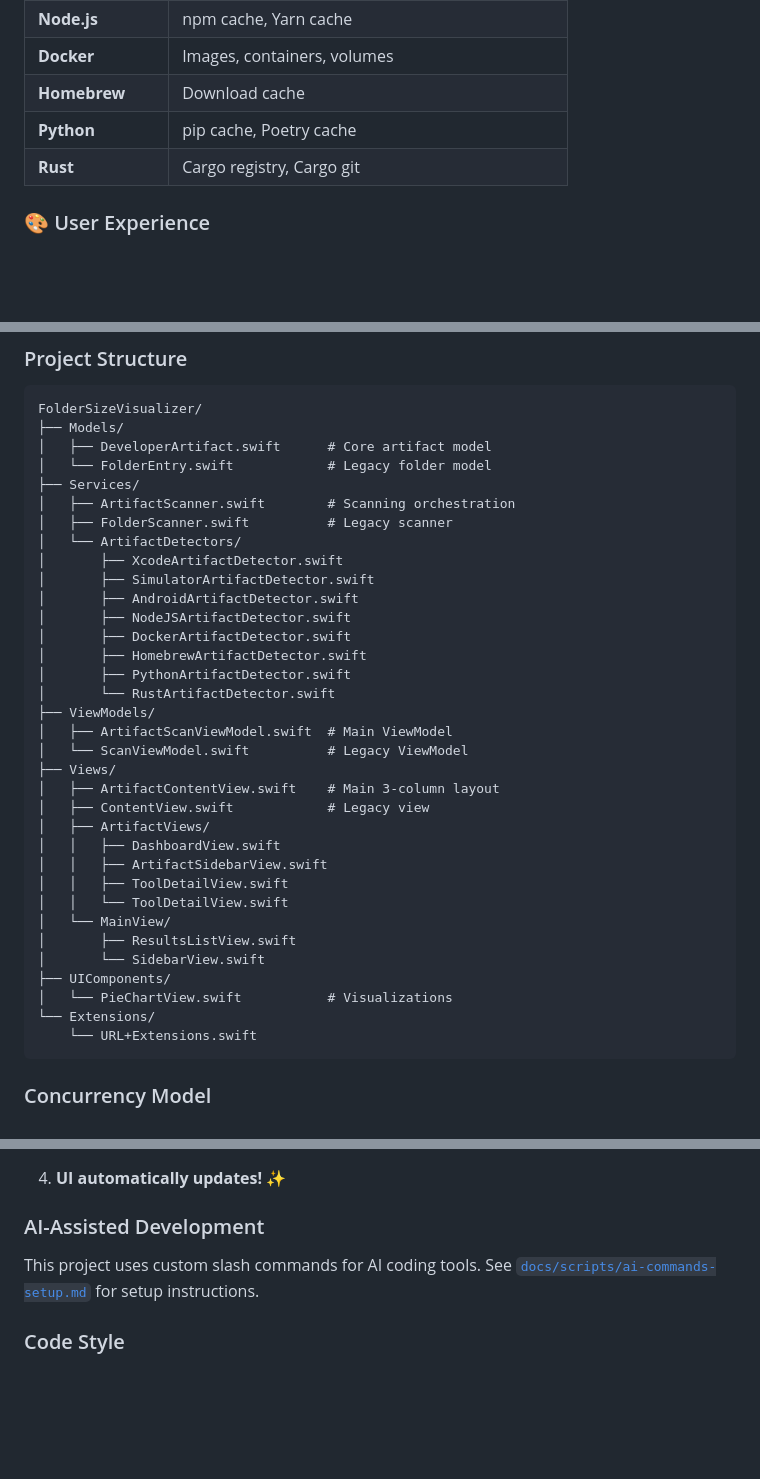
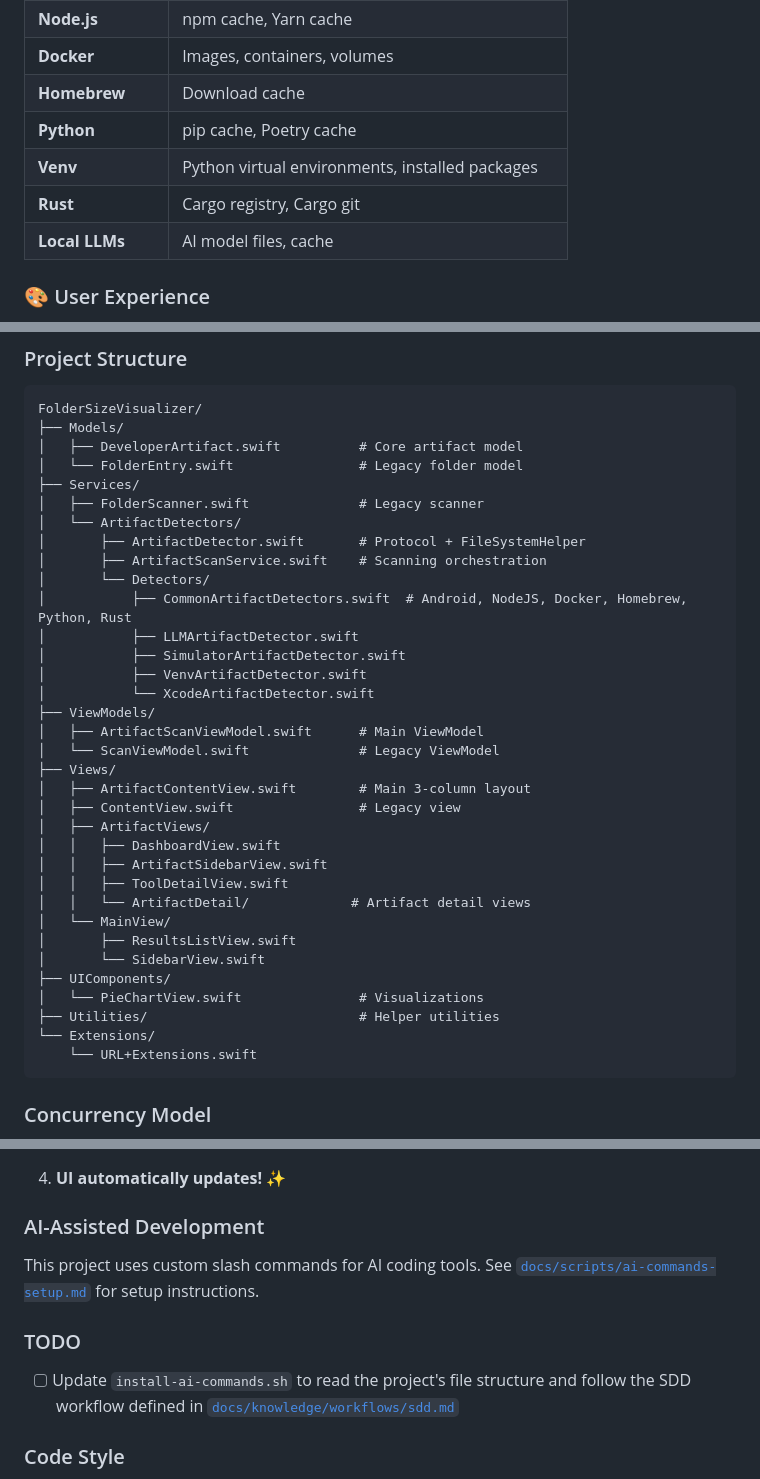
Before and after one commit to AD-Paladins/FolderSizeVisualizer, a Markdown page: README.md, 3 parts joined by grey strips. Drawn GitHub-style; blank space fills up the shorter version.

Commit message:
docs: update README and SDD workflow to reflect project structure changes

````diff
--- a/README.md
+++ b/README.md
@@ -45,7 +45,9 @@ Unlike generic disk analyzers that show filesystem paths, this tool speaks the l
 | **Docker** | Images, containers, volumes |
 | **Homebrew** | Download cache |
 | **Python** | pip cache, Poetry cache |
+| **Venv** | Python virtual environments, installed packages |
 | **Rust** | Cargo registry, Cargo git |
+| **Local LLMs** | AI model files, cache |
 
 ### 🎨 User Experience
 
@@ -180,36 +182,36 @@ xcodebuild test -project FolderSizeVisualizer.xcodeproj -scheme FolderSizeVisual
 ```
 FolderSizeVisualizer/
 ├── Models/
-│   ├── DeveloperArtifact.swift      # Core artifact model
-│   └── FolderEntry.swift            # Legacy folder model
+│   ├── DeveloperArtifact.swift          # Core artifact model
+│   └── FolderEntry.swift                # Legacy folder model
 ├── Services/
-│   ├── ArtifactScanner.swift        # Scanning orchestration
-│   ├── FolderScanner.swift          # Legacy scanner
+│   ├── FolderScanner.swift              # Legacy scanner
 │   └── ArtifactDetectors/
-│       ├── XcodeArtifactDetector.swift
-│       ├── SimulatorArtifactDetector.swift
-│       ├── AndroidArtifactDetector.swift
-│       ├── NodeJSArtifactDetector.swift
-│       ├── DockerArtifactDetector.swift
-│       ├── HomebrewArtifactDetector.swift
-│       ├── PythonArtifactDetector.swift
-│       └── RustArtifactDetector.swift
+│       ├── ArtifactDetector.swift       # Protocol + FileSystemHelper
+│       ├── ArtifactScanService.swift    # Scanning orchestration
+│       └── Detectors/
+│           ├── CommonArtifactDetectors.swift  # Android, NodeJS, Docker, Homebrew, Python, Rust
+│           ├── LLMArtifactDetector.swift
+│           ├── SimulatorArtifactDetector.swift
+│           ├── VenvArtifactDetector.swift
+│           └── XcodeArtifactDetector.swift
 ├── ViewModels/
-│   ├── ArtifactScanViewModel.swift  # Main ViewModel
-│   └── ScanViewModel.swift          # Legacy ViewModel
+│   ├── ArtifactScanViewModel.swift      # Main ViewModel
+│   └── ScanViewModel.swift              # Legacy ViewModel
 ├── Views/
-│   ├── ArtifactContentView.swift    # Main 3-column layout
-│   ├── ContentView.swift            # Legacy view
+│   ├── ArtifactContentView.swift        # Main 3-column layout
+│   ├── ContentView.swift                # Legacy view
 │   ├── ArtifactViews/
 │   │   ├── DashboardView.swift
 │   │   ├── ArtifactSidebarView.swift
 │   │   ├── ToolDetailView.swift
-│   │   └── ToolDetailView.swift
+│   │   └── ArtifactDetail/             # Artifact detail views
 │   └── MainView/
 │       ├── ResultsListView.swift
 │       └── SidebarView.swift
 ├── UIComponents/
-│   └── PieChartView.swift           # Visualizations
+│   └── PieChartView.swift               # Visualizations
+├── Utilities/                           # Helper utilities
 └── Extensions/
     └── URL+Extensions.swift
 ```
@@ -377,6 +379,10 @@ testViewModel_batchDeletesSafeArtifacts()
 This project uses custom slash commands for AI coding tools. See
 [`docs/scripts/ai-commands-setup.md`](docs/scripts/ai-commands-setup.md) for setup instructions.
 
+### TODO
+
+- [ ] Update `install-ai-commands.sh` to read the project's file structure and follow the SDD workflow defined in [`docs/knowledge/workflows/sdd.md`](docs/knowledge/workflows/sdd.md)
+
 ### Code Style
 
 - **Swift Format**: Run `swift-format format --recursive .`
````
Also changed, not shown: 1 other file.
